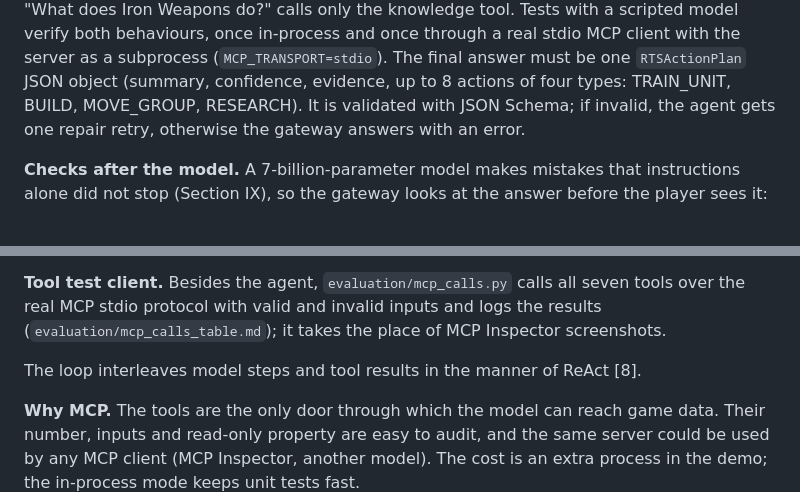
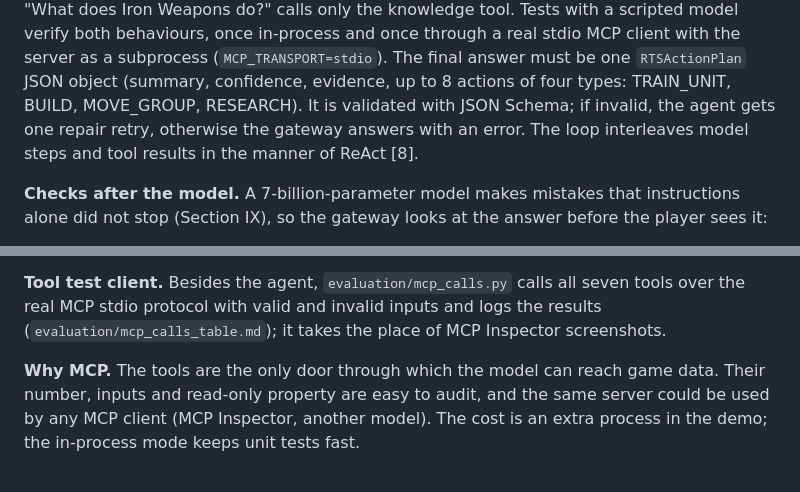
Before and after one commit to ceylanerkan/Agentic_Multiplayer_RTS_Project, a Markdown page: docs/report/report.md, 2 parts joined by grey strips. Rendered like a GitHub page; blank space fills up the shorter version.

```diff
--- a/docs/report/report.md
+++ b/docs/report/report.md
@@ -180,7 +180,8 @@ knowledge tool and the cost tool, while "What does Iron Weapons do?" calls only
 scripted model verify both behaviours, once in-process and once through a real stdio MCP client with the server as a
 subprocess (`MCP_TRANSPORT=stdio`). The final answer must be one `RTSActionPlan` JSON object (summary, confidence,
 evidence, up to 8 actions of four types: TRAIN_UNIT, BUILD, MOVE_GROUP, RESEARCH). It is validated with JSON Schema;
-if invalid, the agent gets one repair retry, otherwise the gateway answers with an error.
+if invalid, the agent gets one repair retry, otherwise the gateway answers with an error. The loop interleaves model steps
+and tool results in the manner of ReAct [8].
 
 **Checks after the model.** A 7-billion-parameter model makes mistakes that instructions alone did not stop (Section IX), so the
 gateway looks at the answer before the player sees it:
@@ -195,8 +196,6 @@ Each check costs at most one extra model step. The player still approves every a
 
 **Tool test client.** Besides the agent, `evaluation/mcp_calls.py` calls all seven tools over the real MCP stdio protocol with
 valid and invalid inputs and logs the results (`evaluation/mcp_calls_table.md`); it takes the place of MCP Inspector screenshots.
-
-The loop interleaves model steps and tool results in the manner of ReAct [8].
 
 **Why MCP.** The tools are the only door through which the model can reach game data. Their number, inputs and
 read-only property are easy to audit, and the same server could be used by any MCP client (MCP Inspector, another
```
Also changed, not shown: other parts of docs/report/report.md (+4 -2 lines), docs/plan.md (+3 -1 lines), docs/report/README.md (+7 -7 lines), docs/report/fig1_architecture.png (added), 6 other files.
